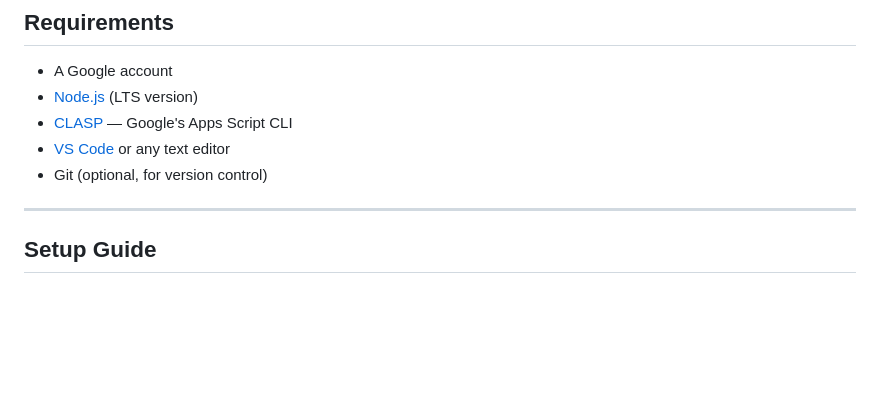
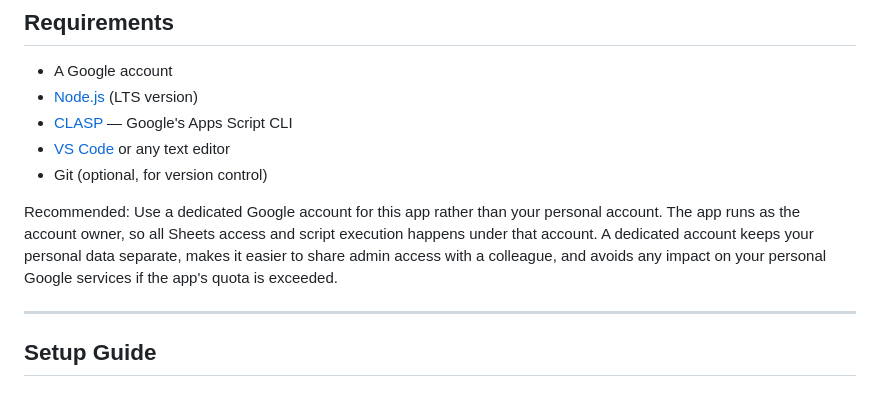
Before and after one commit to endotaatodne/signup_app, a Markdown page: README.en.md, the part around the change. Rendered like a GitHub page; blank space fills up the shorter version.

Commit message:
adds recommendation for dedicated Google account

```diff
--- a/README.en.md
+++ b/README.en.md
@@ -56,6 +56,8 @@ The admin manages events directly in Google Sheets. Users visit the public web a
 - [CLASP](https://github.com/google/clasp) — Google's Apps Script CLI
 - [VS Code](https://code.visualstudio.com) or any text editor
 - Git (optional, for version control)
+
+Recommended: Use a dedicated Google account for this app rather than your personal account. The app runs as the account owner, so all Sheets access and script execution happens under that account. A dedicated account keeps your personal data separate, makes it easier to share admin access with a colleague, and avoids any impact on your personal Google services if the app's quota is exceeded.
 
 ---
 
```
Also changed, not shown: README.ja.md (+2 -0 lines).
